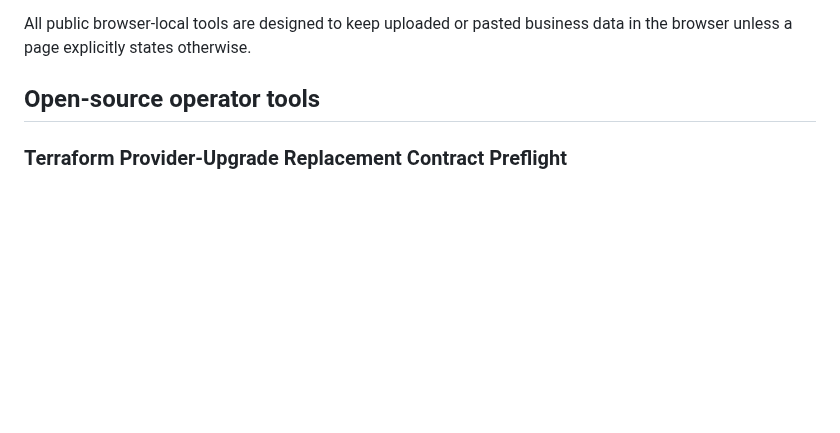
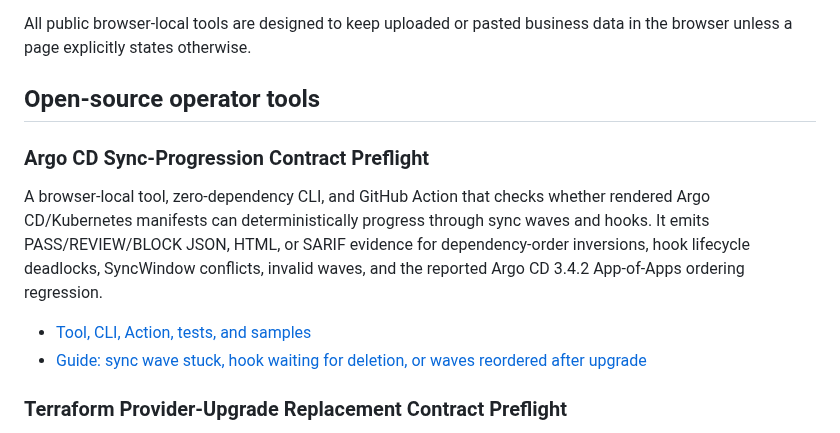
Before and after one commit to enricoaboujaoude-droid/practical-automation-lab, a Markdown page: README.md, the part around the change. Drawn GitHub-style; blank space fills up the shorter version.

Commit message:
docs: index Argo CD sync preflight

```diff
--- a/README.md
+++ b/README.md
@@ -103,6 +103,13 @@ All public browser-local tools are designed to keep uploaded or pasted business
 
 ## Open-source operator tools
 
+### Argo CD Sync-Progression Contract Preflight
+
+A browser-local tool, zero-dependency CLI, and GitHub Action that checks whether rendered Argo CD/Kubernetes manifests can deterministically progress through sync waves and hooks. It emits PASS/REVIEW/BLOCK JSON, HTML, or SARIF evidence for dependency-order inversions, hook lifecycle deadlocks, SyncWindow conflicts, invalid waves, and the reported Argo CD 3.4.2 App-of-Apps ordering regression.
+
+- [Tool, CLI, Action, tests, and samples](distribution/argocd-sync-progression-preflight/)
+- [Guide: sync wave stuck, hook waiting for deletion, or waves reordered after upgrade](distribution/argocd-sync-progression-preflight/argocd-sync-wave-stuck-hook-waiting-for-deletion.md)
+
 ### Terraform Provider-Upgrade Replacement Contract Preflight
 
 A credential-free browser tool, CLI, and GitHub Action that compares baseline and candidate Terraform plan JSON plus provider lockfiles. It emits deterministic PASS/REVIEW/BLOCK evidence for provider-upgrade-induced destroy/create actions, provenance mismatches, replacement paths, newly unknown values, and high-risk database, identity, network, or cluster replacements.
```
